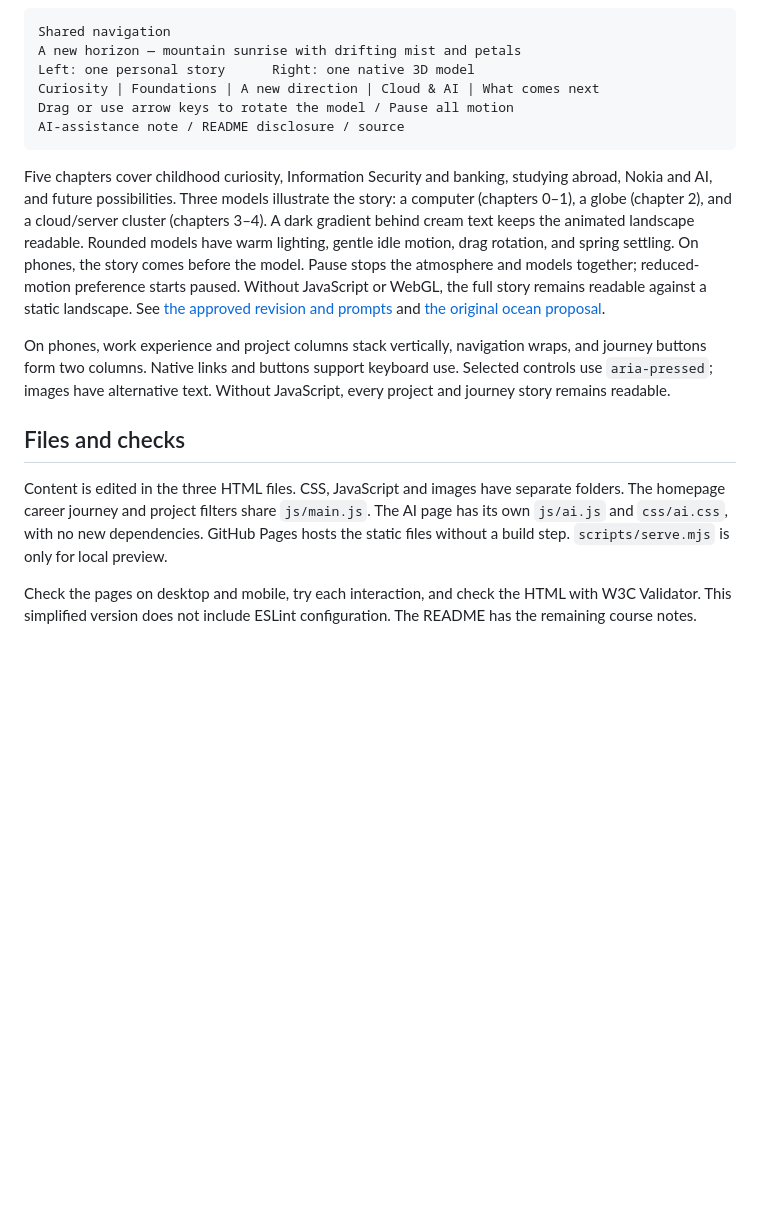
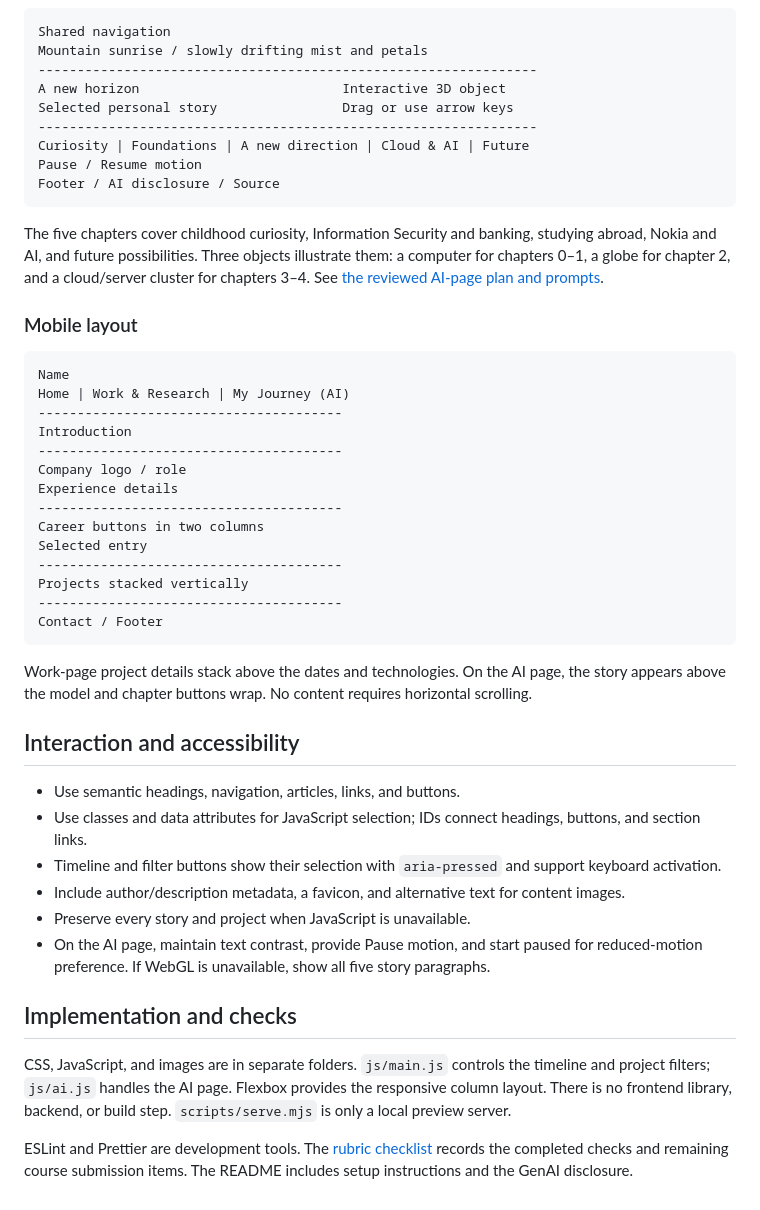
Before and after one commit to Prostream/personal-homepage, a Markdown page: docs/design.md, the part around one of its changes. Drawn GitHub-style; blank space fills up the shorter version.

````diff
--- a/docs/design.md
+++ b/docs/design.md
@@ -59,19 +76,50 @@ Contact and footer
 
 ```text
 Shared navigation
-A new horizon — mountain sunrise with drifting mist and petals
-Left: one personal story      Right: one native 3D model
-Curiosity | Foundations | A new direction | Cloud & AI | What comes next
-Drag or use arrow keys to rotate the model / Pause all motion
-AI-assistance note / README disclosure / source
+Mountain sunrise / slowly drifting mist and petals
+----------------------------------------------------------------
+A new horizon                          Interactive 3D object
+Selected personal story                Drag or use arrow keys
+----------------------------------------------------------------
+Curiosity | Foundations | A new direction | Cloud & AI | Future
+Pause / Resume motion
+Footer / AI disclosure / Source
 ```
 
-Five chapters cover childhood curiosity, Information Security and banking, studying abroad, Nokia and AI, and future possibilities. Three models illustrate the story: a computer (chapters 0–1), a globe (chapter 2), and a cloud/server cluster (chapters 3–4). A dark gradient behind cream text keeps the animated landscape readable. Rounded models have warm lighting, gentle idle motion, drag rotation, and spring settling. On phones, the story comes before the model. Pause stops the atmosphere and models together; reduced-motion preference starts paused. Without JavaScript or WebGL, the full story remains readable against a static landscape. See [the approved revision and prompts](ai-page-v2-plan.md) and [the original ocean proposal](ai-page-plan.md).
+The five chapters cover childhood curiosity, Information Security and banking, studying abroad, Nokia and AI, and future possibilities. Three objects illustrate them: a computer for chapters 0–1, a globe for chapter 2, and a cloud/server cluster for chapters 3–4. See [the reviewed AI-page plan and prompts](ai-page-v2-plan.md).
 
-On phones, work experience and project columns stack vertically, navigation wraps, and journey buttons form two columns. Native links and buttons support keyboard use. Selected controls use `aria-pressed`; images have alternative text. Without JavaScript, every project and journey story remains readable.
+### Mobile layout
 
-## Files and checks
+```text
+Name
+Home | Work & Research | My Journey (AI)
+---------------------------------------
+Introduction
+---------------------------------------
+Company logo / role
+Experience details
+---------------------------------------
+Career buttons in two columns
+Selected entry
+---------------------------------------
+Projects stacked vertically
+---------------------------------------
+Contact / Footer
+```
 
-Content is edited in the three HTML files. CSS, JavaScript and images have separate folders. The homepage career journey and project filters share `js/main.js`. The AI page has its own `js/ai.js` and `css/ai.css`, with no new dependencies. GitHub Pages hosts the static files without a build step. `scripts/serve.mjs` is only for local preview.
+Work-page project details stack above the dates and technologies. On the AI page, the story appears above the model and chapter buttons wrap. No content requires horizontal scrolling.
 
-Check the pages on desktop and mobile, try each interaction, and check the HTML with W3C Validator. This simplified version does not include ESLint configuration. The README has the remaining course notes.
+## Interaction and accessibility
+
+- Use semantic headings, navigation, articles, links, and buttons.
+- Use classes and data attributes for JavaScript selection; IDs connect headings, buttons, and section links.
+- Timeline and filter buttons show their selection with `aria-pressed` and support keyboard activation.
+- Include author/description metadata, a favicon, and alternative text for content images.
+- Preserve every story and project when JavaScript is unavailable.
+- On the AI page, maintain text contrast, provide Pause motion, and start paused for reduced-motion preference. If WebGL is unavailable, show all five story paragraphs.
+
+## Implementation and checks
+
+CSS, JavaScript, and images are in separate folders. `js/main.js` controls the timeline and project filters; `js/ai.js` handles the AI page. Flexbox provides the responsive column layout. There is no frontend library, backend, or build step. `scripts/serve.mjs` is only a local preview server.
+
+ESLint and Prettier are development tools. The [rubric checklist](rubric.md) records the completed checks and remaining course submission items. The README includes setup instructions and the GenAI disclosure.
````
Also changed, not shown: other parts of docs/design.md (+51 -34 lines), README.md (+16 -3 lines), docs/rubric.md (added, +47 -0 lines), docs/screenshots/home.png, 5 other files.
